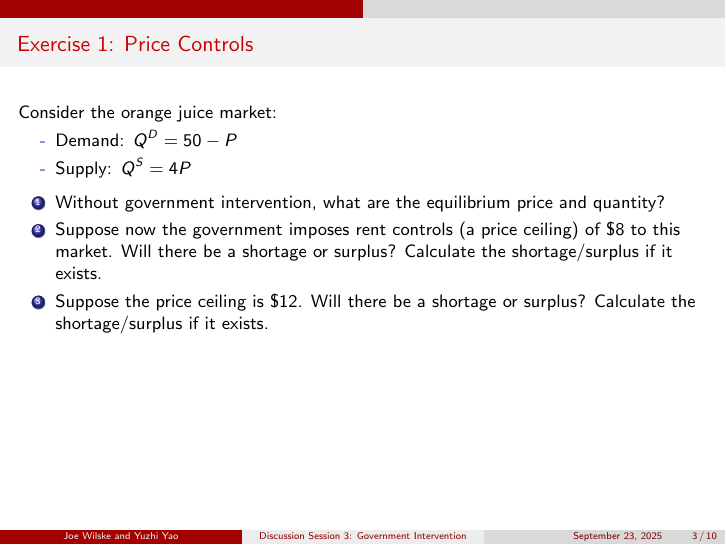
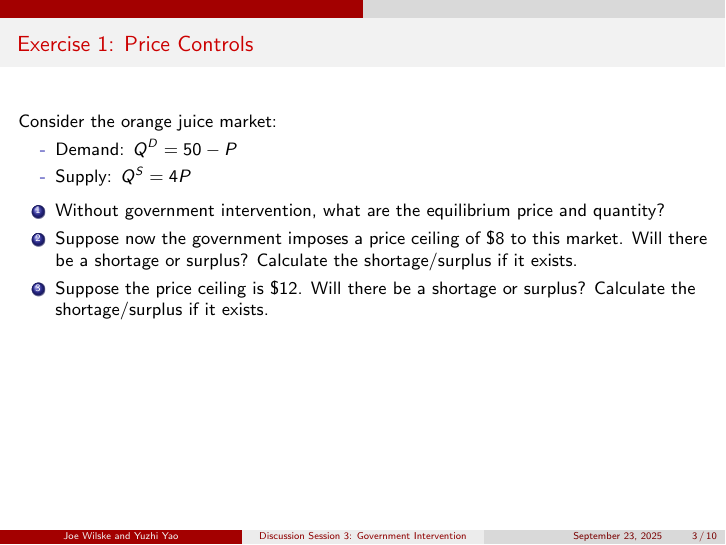
Before and after one commit to JoeWilske/Bejan_Fall_2025, LaTeX slides (DS3/DS3___Fall_2025.tex): page 3 of 10. Compiled offline with pdfLaTeX.

Commit message:
edited DS3

```diff
--- a/DS3/DS3___Fall_2025.tex
+++ b/DS3/DS3___Fall_2025.tex
@@ -67,7 +67,7 @@
     \end{itemize}
     \begin{enumerate}
         \item Without government intervention, what are the equilibrium price and quantity?
-        \item Suppose now the government imposes rent controls (a price ceiling) of \$8 to this market. Will there be a shortage or surplus? Calculate the shortage/surplus if it exists.
+        \item Suppose now the government imposes a price ceiling of \$8 to this market. Will there be a shortage or surplus? Calculate the shortage/surplus if it exists.
         \item Suppose the price ceiling is \$12. Will there be a shortage or surplus? Calculate the shortage/surplus if it exists.
     \end{enumerate}
     \vspace{1in}
```
Also changed, not shown: DS3/DS3___Fall_2025.pdf.
